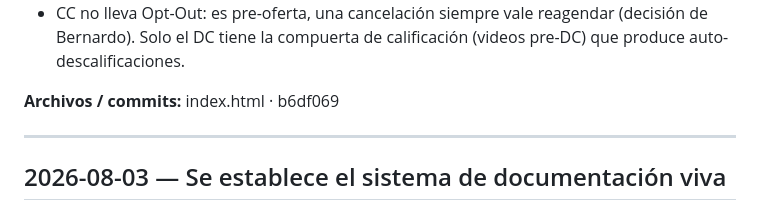
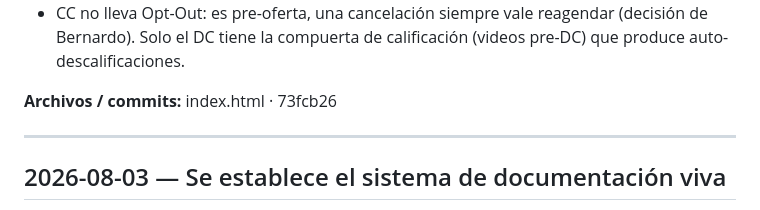
Before and after one commit to F4LA/21dc-dashboard, a Markdown page: DECISION-LOG.md, the part around the change. GitHub-like rendering.

Commit message:
Docs: fix commit hash reference in DECISION-LOG
Co-Authored-By: Claude Opus 4.8 <noreply@anthropic.com>

```diff
--- a/DECISION-LOG.md
+++ b/DECISION-LOG.md
@@ -26,7 +26,7 @@ Registro cronológico de decisiones y cambios al dashboard (frontend `index.html
 - El dashboard trataba todo `Cancelled/No Show` como "persíguelo para reagendar". Cuando alguien cancela porque se auto-descalificó (no es fit / budget), perseguirlo desperdicia esfuerzo del closer y contamina los flags de Accountability con leads incerrables. Opt-Out cierra ese caso; No Response hace visible (y permite cerrar) el ghost tras la cadencia completa.
 - CC no lleva Opt-Out: es pre-oferta, una cancelación siempre vale reagendar (decisión de Bernardo). Solo el DC tiene la compuerta de calificación (videos pre-DC) que produce auto-descalificaciones.
 
-**Archivos / commits:** index.html · b6df069
+**Archivos / commits:** index.html · 73fcb26
 
 ---
 
```
